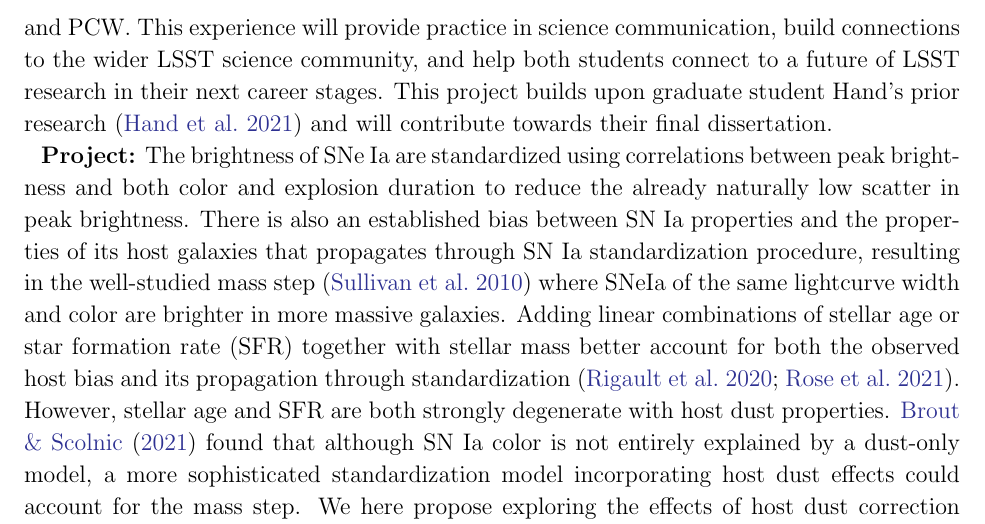
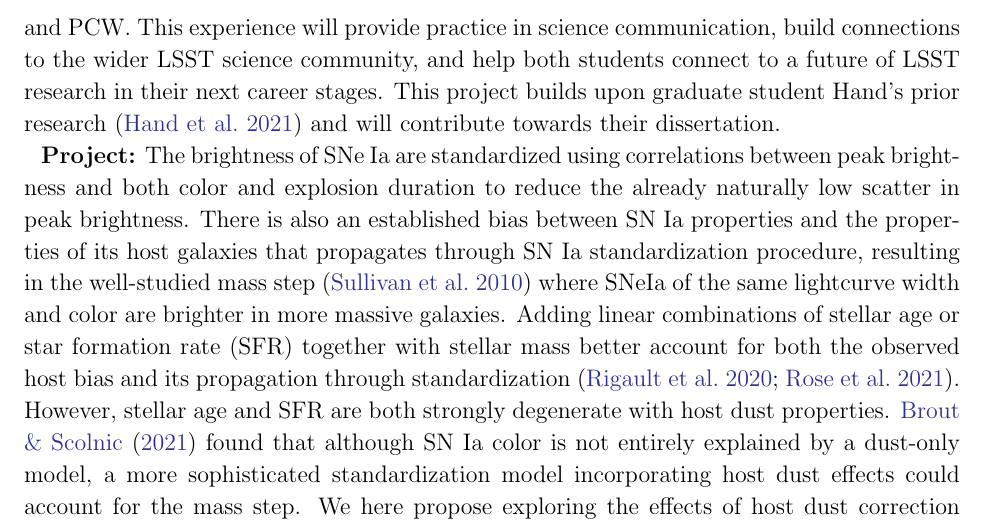
Before and after one commit to jhand1993/LSST_Award2021, a LaTeX paper (Tex/LSST_award2021-Hand.tex): part of page 2 of 3, cut so that both start at the same text. Compiled offline with pdfLaTeX; an older LaTeX class or package is replaced by its successor.

Commit message:
final draft

```diff
--- a/Tex/LSST_award2021-Hand.tex
+++ b/Tex/LSST_award2021-Hand.tex
@@ -50,7 +50,7 @@ With Professor Wood-Vasey in support, graduate student Hand will mentor the {\bf
 The student will develop data-driven analysis skills through manipulation of large SN~Ia data sets presented within the context of LSST's science goals.
 Graduate student Hand and the undergraduate will both present project results and their respective contributions to DESC and PCW.
 This experience will provide practice in science communication, build connections to the wider LSST science community, and help both students connect to a future of LSST research in their next career stages.
-This project builds upon graduate student Hand's prior research \citep{Hand2021} and will contribute towards their final dissertation.
+This project builds upon graduate student Hand's prior research \citep{Hand2021} and will contribute towards their dissertation.
 
 {\bf Project:}
 The brightness of SNe~Ia are standardized using correlations between peak brightness and both color and explosion duration to reduce the already naturally low scatter in peak brightness.
```
Also changed, not shown: Tex/LSST_award2021-Hand.pdf, 5 other files.
